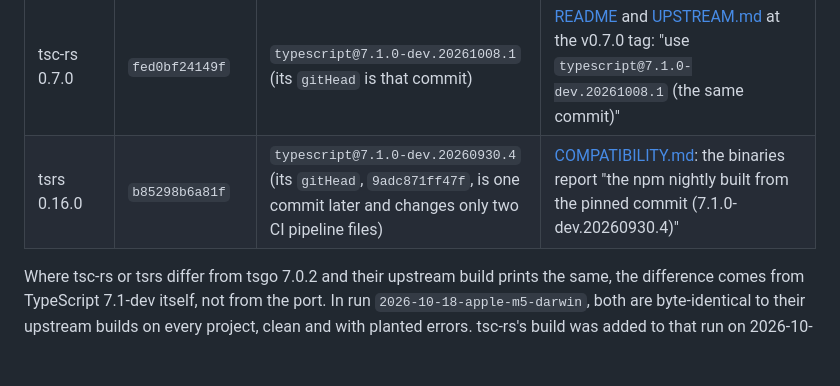
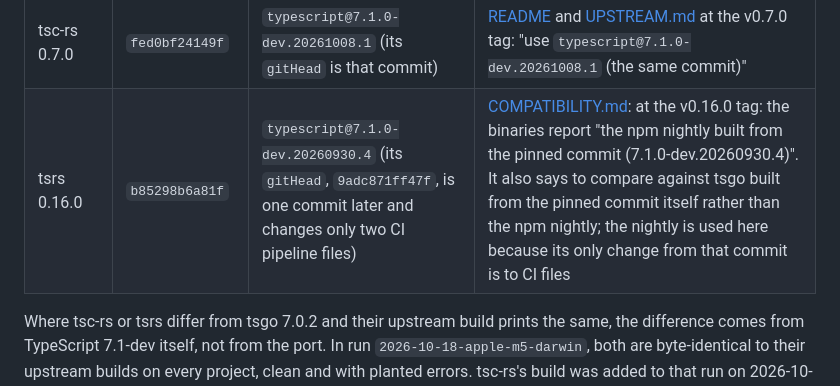
Before and after one commit to danfry1/ts-checker-bench, a Markdown page: docs/METHOD.md, the part around one of its changes. Drawn GitHub-style; blank space fills up the shorter version.

```diff
--- a/docs/METHOD.md
+++ b/docs/METHOD.md
@@ -74,7 +74,7 @@ tsc-rs and tsrs port TypeScript 7.1-dev, each from a different commit, so each i
 | Checker | Ports TypeScript commit | Compared with | Source |
 |---|---|---|---|
 | tsc-rs 0.7.0 | `fed0bf24149f` | `typescript@7.1.0-dev.20261008.1` (its `gitHead` is that commit) | [README](https://github.com/pingdotgg/ts-rust/blob/v0.7.0/README.md) and [UPSTREAM.md](https://github.com/pingdotgg/ts-rust/blob/v0.7.0/UPSTREAM.md) at the v0.7.0 tag: "use `typescript@7.1.0-dev.20261008.1` (the same commit)" |
-| tsrs 0.16.0 | `b85298b6a81f` | `typescript@7.1.0-dev.20260930.4` (its `gitHead`, `9adc871ff47f`, is one commit later and changes only two CI pipeline files) | [COMPATIBILITY.md](https://github.com/oxc-project/tsrs/blob/main/docs/COMPATIBILITY.md): the binaries report "the npm nightly built from the pinned commit (7.1.0-dev.20260930.4)" |
+| tsrs 0.16.0 | `b85298b6a81f` | `typescript@7.1.0-dev.20260930.4` (its `gitHead`, `9adc871ff47f`, is one commit later and changes only two CI pipeline files) | [COMPATIBILITY.md](https://github.com/oxc-project/tsrs/blob/v0.16.0/docs/COMPATIBILITY.md): at the v0.16.0 tag: the binaries report "the npm nightly built from the pinned commit (7.1.0-dev.20260930.4)". It also says to compare against tsgo built from the pinned commit itself rather than the npm nightly; the nightly is used here because its only change from that commit is to CI files |
 
 Where tsc-rs or tsrs differ from tsgo 7.0.2 and their upstream build prints the same, the difference comes from TypeScript 7.1-dev itself, not from the port. In run `2026-10-18-apple-m5-darwin`, both are byte-identical to their upstream builds on every project, clean and with planted errors. tsc-rs's build was added to that run on 2026-10-19, after its timings, by running the same diagnostics step with the same project commits; the run's checker table says so. Before that, tsc-rs was compared with tsrs's build, eight days older, and one type-fest message differed: a difference between the two TypeScript builds, not in tsc-rs.
 
```
Also changed, not shown: other parts of docs/METHOD.md (+1 -1 lines).
